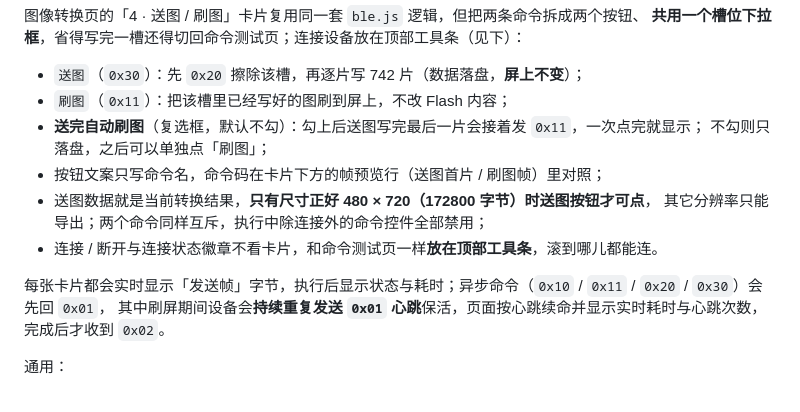
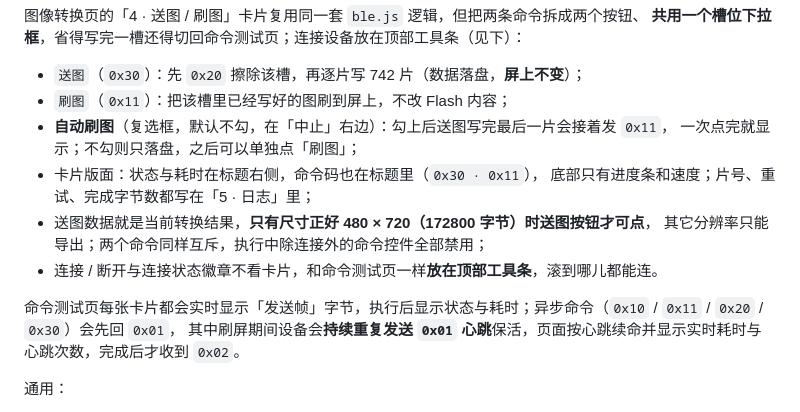
Before and after one commit to OrionZhaoJH/EPD_Toolbox, a Markdown page: README.md, the part around the change. Drawn GitHub-style.

Commit message:
docs: 补充送图卡片版面与自动刷图位置的说明
README 的「4 · 送图 / 刷图」小节与 conventions §11 跟上新版面：自动刷图复选框在「中止」右边、状态与耗时在标题右侧、命令码写在标题 .sub、底部只有进度条与速度，片号 / 重试 / 字节数进日志。

```diff
--- a/README.md
+++ b/README.md
@@ -56,14 +56,15 @@
 
 - `送图`（`0x30`）：先 `0x20` 擦除该槽，再逐片写 742 片（数据落盘，**屏上不变**）；
 - `刷图`（`0x11`）：把该槽里已经写好的图刷到屏上，不改 Flash 内容；
-- **送完自动刷图**（复选框，默认不勾）：勾上后送图写完最后一片会接着发 `0x11`，一次点完就显示；
-  不勾则只落盘，之后可以单独点「刷图」；
-- 按钮文案只写命令名，命令码在卡片下方的帧预览行（送图首片 / 刷图帧）里对照；
+- **自动刷图**（复选框，默认不勾，在「中止」右边）：勾上后送图写完最后一片会接着发 `0x11`，
+  一次点完就显示；不勾则只落盘，之后可以单独点「刷图」；
+- 卡片版面：状态与耗时在标题右侧，命令码也在标题里（`0x30 · 0x11`），
+  底部只有进度条和速度；片号、重试、完成字节数都写在「5 · 日志」里；
 - 送图数据就是当前转换结果，**只有尺寸正好 480 × 720（172800 字节）时送图按钮才可点**，
   其它分辨率只能导出；两个命令同样互斥，执行中除连接外的命令控件全部禁用；
 - 连接 / 断开与连接状态徽章不看卡片，和命令测试页一样**放在顶部工具条**，滚到哪儿都能连。
 
-每张卡片都会实时显示「发送帧」字节，执行后显示状态与耗时；异步命令（`0x10` / `0x11` / `0x20` / `0x30`）会先回 `0x01`，
+命令测试页每张卡片都会实时显示「发送帧」字节，执行后显示状态与耗时；异步命令（`0x10` / `0x11` / `0x20` / `0x30`）会先回 `0x01`，
 其中刷屏期间设备会**持续重复发送 `0x01` 心跳**保活，页面按心跳续命并显示实时耗时与心跳次数，完成后才收到 `0x02`。
 
 通用：
```
Also changed, not shown: docs/conventions.md (+8 -6 lines).
